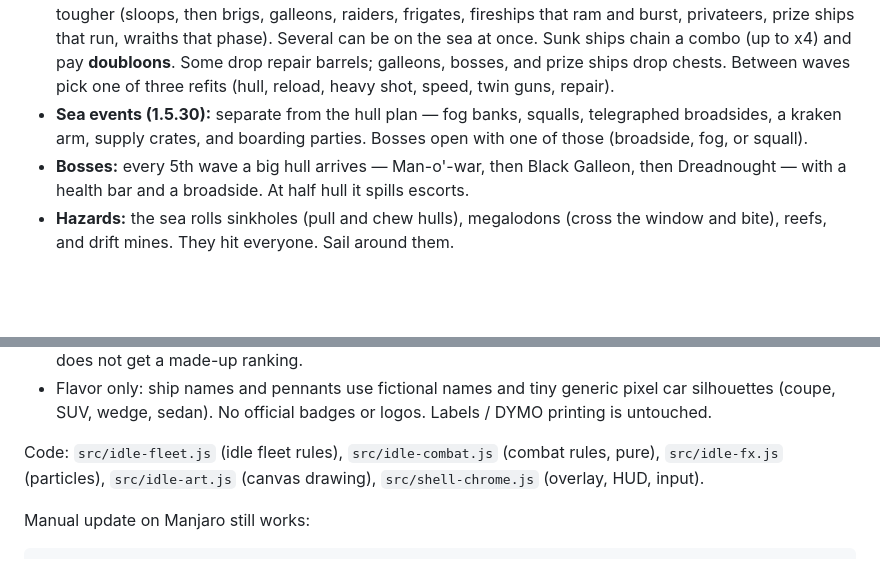
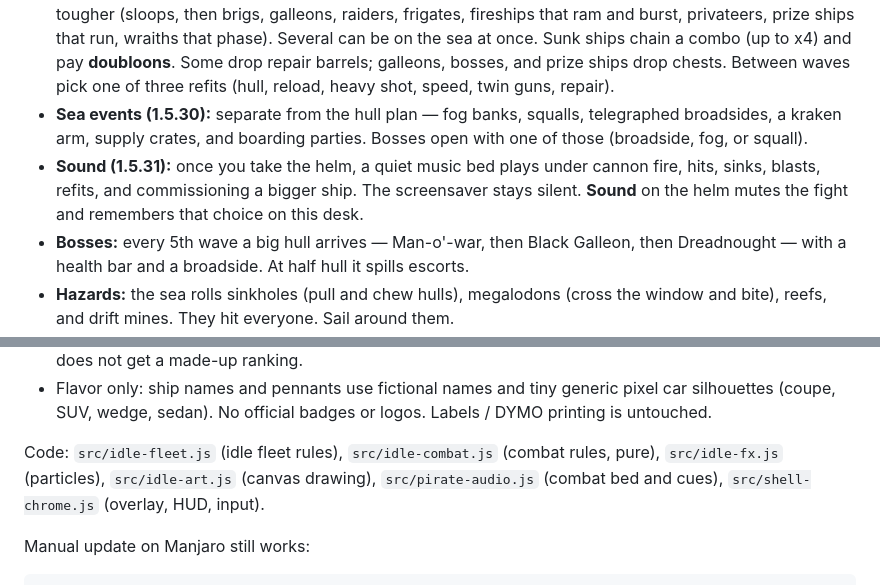
Before and after one commit to BlackForestPorsche/shop-desktop, a Markdown page: README.md, 2 parts joined by grey strips. Drawn GitHub-style; blank space fills up the shorter version.

Commit message:
Tools 1.5.31: pirate sound notes

```diff
--- a/README.md
+++ b/README.md
@@ -109,6 +109,7 @@ Idle-only people get the screensaver above, forever: no prompts, no HUD, no pres
 - **Fire:** **click** (or hold) to land a cannonball where you click; clicking near an enemy leads the shot. **Space** fires at the nearest ship. Enemy shots show a red landing ring so you can sail out of the way. Fog hides a lead if you are outside the bank.
 - **Waves (from 1.5.27, wider from 1.5.30):** a horde, not a skirmish. Each wave sends more hulls, faster, and tougher (sloops, then brigs, galleons, raiders, frigates, fireships that ram and burst, privateers, prize ships that run, wraiths that phase). Several can be on the sea at once. Sunk ships chain a combo (up to x4) and pay **doubloons**. Some drop repair barrels; galleons, bosses, and prize ships drop chests. Between waves pick one of three refits (hull, reload, heavy shot, speed, twin guns, repair).
 - **Sea events (1.5.30):** separate from the hull plan — fog banks, squalls, telegraphed broadsides, a kraken arm, supply crates, and boarding parties. Bosses open with one of those (broadside, fog, or squall).
+- **Sound (1.5.31):** once you take the helm, a quiet music bed plays under cannon fire, hits, sinks, blasts, refits, and commissioning a bigger ship. The screensaver stays silent. **Sound** on the helm mutes the fight and remembers that choice on this desk.
 - **Bosses:** every 5th wave a big hull arrives — Man-o'-war, then Black Galleon, then Dreadnought — with a health bar and a broadside. At half hull it spills escorts.
 - **Hazards:** the sea rolls sinkholes (pull and chew hulls), megalodons (cross the window and bite), reefs, and drift mines. They hit everyone. Sail around them.
 - **Yard:** **Yard** spends doubloons on permanent hull, sails, powder, shot, and range, plus trim, sails, pennants, wakes, and figureheads. Those stay on this desk (`localStorage`), not on an account.
@@ -117,7 +118,7 @@ Idle-only people get the screensaver above, forever: no prompts, no HUD, no pres
 - **Progress:** this computer still keeps a personal best in `localStorage` key `bf-tools-pirate-v1`. The shop boards are separate. A kept run posts to the shop for the **signed-in desk person** (the widget session — Logan's score updates only while Logan is signed in). No new account and no pasted key. The shop keeps the best score for **today**, **this week**, **this month**, and **this Tools revision** (the app version; a new version starts a new revision board). **Settings → Pirate leaderboard** shows all four. The death screen shows the same four beside each other. If the shop has not published that route, the death screen still shows those four from this desk and says the shared board is not published. A desk that is signed out does not get a made-up ranking.
 - Flavor only: ship names and pennants use fictional names and tiny generic pixel car silhouettes (coupe, SUV, wedge, sedan). No official badges or logos. Labels / DYMO printing is untouched.
 
-Code: `src/idle-fleet.js` (idle fleet rules), `src/idle-combat.js` (combat rules, pure), `src/idle-fx.js` (particles), `src/idle-art.js` (canvas drawing), `src/shell-chrome.js` (overlay, HUD, input).
+Code: `src/idle-fleet.js` (idle fleet rules), `src/idle-combat.js` (combat rules, pure), `src/idle-fx.js` (particles), `src/idle-art.js` (canvas drawing), `src/pirate-audio.js` (combat bed and cues), `src/shell-chrome.js` (overlay, HUD, input).
 
 Manual update on Manjaro still works:
 
```
